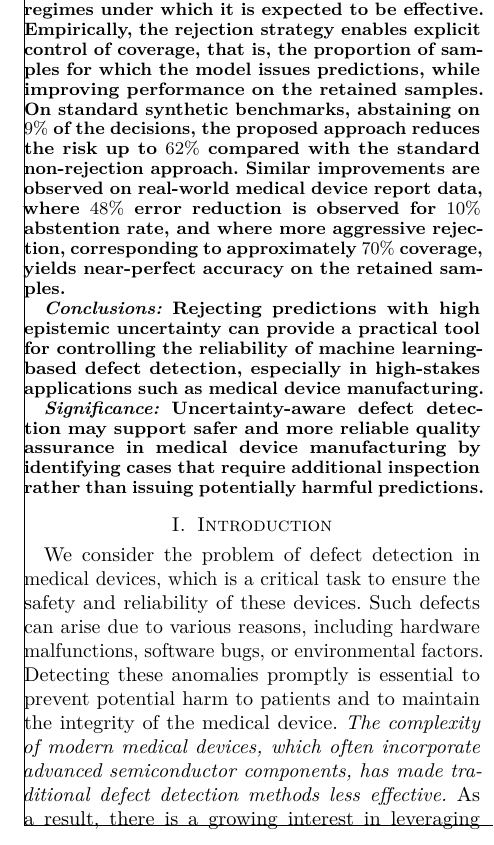
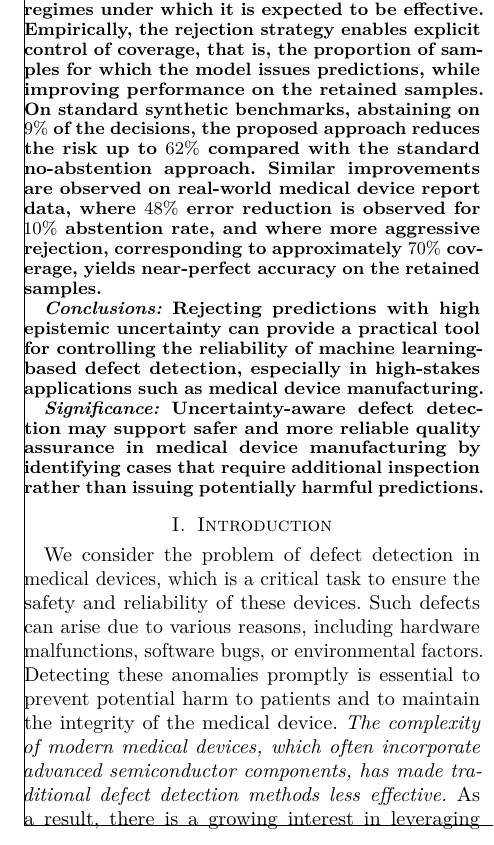
Before and after one commit to raham24/Epistemic-Uncertainty-Aware-Defect-Detection-for-Quality-Control-in-Medical-Device-Manufacturing, a LaTeX paper (tex/main.tex, which reads tex/tex_files/sections/abstract.tex): part of one column of page 1 of 17, cut so that both start at the same text. Compiled offline with pdfLaTeX.

Commit message:
added minor fixes

```diff
--- a/tex/tex_files/sections/abstract.tex
+++ b/tex/tex_files/sections/abstract.tex
@@ -12,7 +12,7 @@ under which it is expected to be effective. Empirically, the rejection strategy
 %\approx
 9\%\) of the decisions, the proposed approach reduces the risk up to \(
 % \approx
-62\%\) compared with the standard non-rejection approach. Similar improvements are observed on real-world medical device report data, where \(
+62\%\) compared with the standard no-abstention approach. Similar improvements are observed on real-world medical device report data, where \(
 % \approx
 48\%\) error reduction is observed for \(10\%\) abstention rate, and where more aggressive rejection, corresponding to approximately \(70\%\) coverage, yields near-perfect accuracy on the retained samples.
 
```
